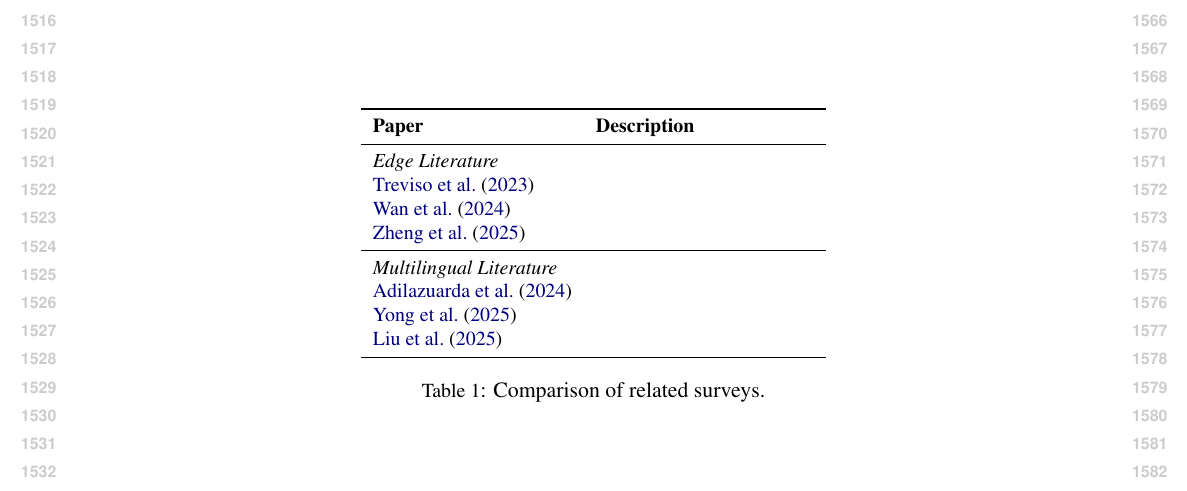
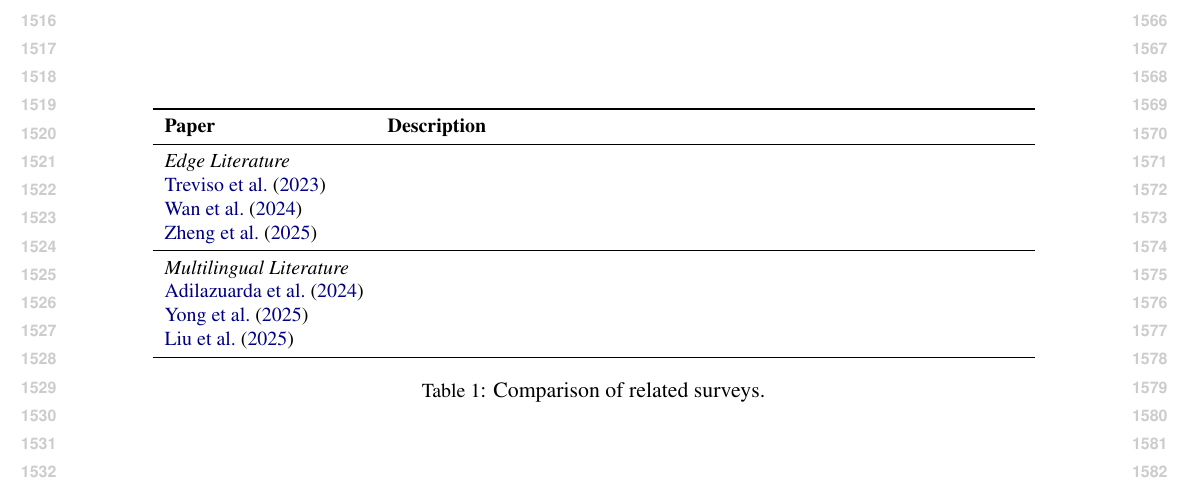
Before and after one commit to ljvmiranda921/multilinguality-at-the-edge, a LaTeX paper (tacl2021v1-template.tex, which reads tables/survey_comparisons.tex): part of page 16 of 16, cut so that both start at the same text. Compiled offline with pdfLaTeX.

Commit message:
[wip] Update

```diff
--- a/tables/survey_comparisons.tex
+++ b/tables/survey_comparisons.tex
@@ -1,7 +1,7 @@
 \begin{table*}[t]
     \small
     \centering
-    \begin{tabular}{l p{0.50\columnwidth}}
+    \begin{tabular}{l p{0.70\linewidth}}
         \toprule
         %\begin{noindent}
         \textbf{Paper} & \textbf{Description} \\
```
